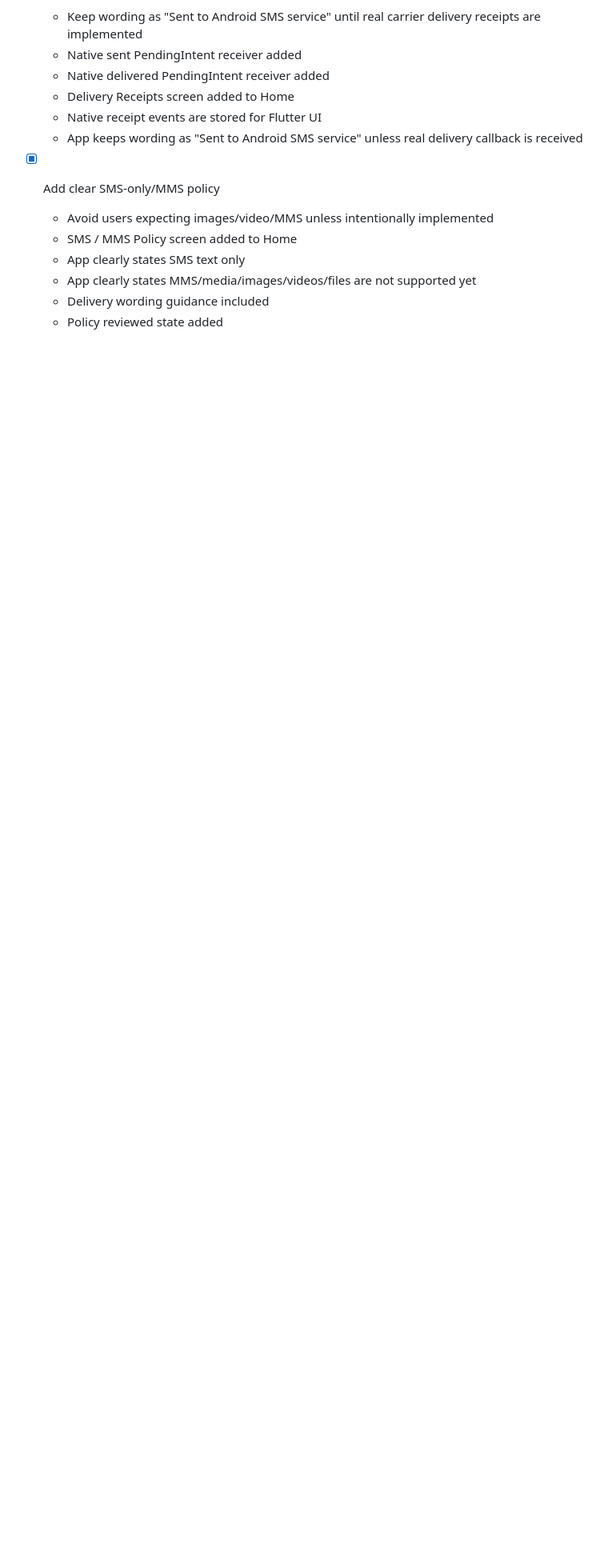
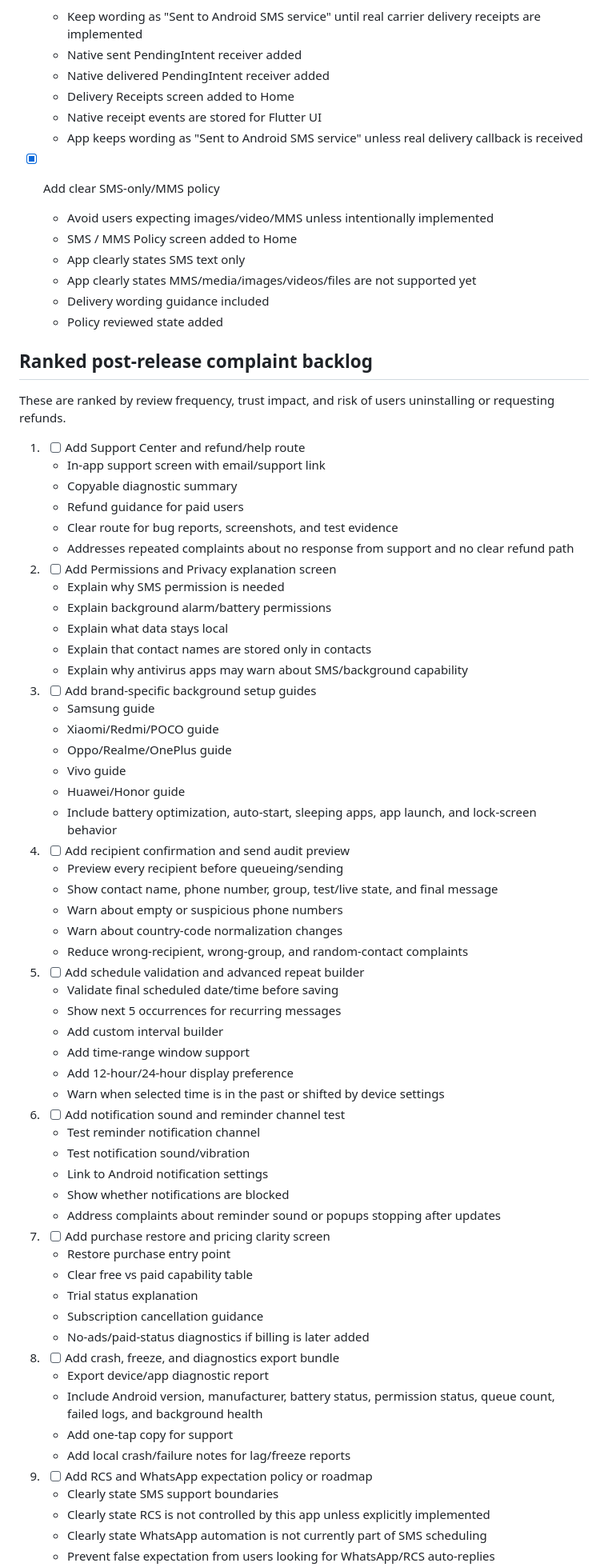
Before and after one commit to Archil3s/text-helper-, a Markdown page: docs/review-feedback-checklist.md, the part around one of its changes. Shown at 80% size. Rendered like a GitHub page; blank space fills up the shorter version.

Commit message:
Add ranked post-release complaint backlog

```diff
--- a/docs/review-feedback-checklist.md
+++ b/docs/review-feedback-checklist.md
@@ -172,3 +172,70 @@ This checklist tracks the major complaints found in competing SMS scheduler revi
   - Delivery wording guidance included
   - Policy reviewed state added
 
+## Ranked post-release complaint backlog
+
+These are ranked by review frequency, trust impact, and risk of users uninstalling or requesting refunds.
+
+1. - [ ] Add Support Center and refund/help route
+   - In-app support screen with email/support link
+   - Copyable diagnostic summary
+   - Refund guidance for paid users
+   - Clear route for bug reports, screenshots, and test evidence
+   - Addresses repeated complaints about no response from support and no clear refund path
+
+2. - [ ] Add Permissions and Privacy explanation screen
+   - Explain why SMS permission is needed
+   - Explain background alarm/battery permissions
+   - Explain what data stays local
+   - Explain that contact names are stored only in contacts
+   - Explain why antivirus apps may warn about SMS/background capability
+
+3. - [ ] Add brand-specific background setup guides
+   - Samsung guide
+   - Xiaomi/Redmi/POCO guide
+   - Oppo/Realme/OnePlus guide
+   - Vivo guide
+   - Huawei/Honor guide
+   - Include battery optimization, auto-start, sleeping apps, app launch, and lock-screen behavior
+
+4. - [ ] Add recipient confirmation and send audit preview
+   - Preview every recipient before queueing/sending
+   - Show contact name, phone number, group, test/live state, and final message
+   - Warn about empty or suspicious phone numbers
+   - Warn about country-code normalization changes
+   - Reduce wrong-recipient, wrong-group, and random-contact complaints
+
+5. - [ ] Add schedule validation and advanced repeat builder
+   - Validate final scheduled date/time before saving
+   - Show next 5 occurrences for recurring messages
+   - Add custom interval builder
+   - Add time-range window support
+   - Add 12-hour/24-hour display preference
+   - Warn when selected time is in the past or shifted by device settings
+
+6. - [ ] Add notification sound and reminder channel test
+   - Test reminder notification channel
+   - Test notification sound/vibration
+   - Link to Android notification settings
+   - Show whether notifications are blocked
+   - Address complaints about reminder sound or popups stopping after updates
+
+7. - [ ] Add purchase restore and pricing clarity screen
+   - Restore purchase entry point
+   - Clear free vs paid capability table
+   - Trial status explanation
+   - Subscription cancellation guidance
+   - No-ads/paid-status diagnostics if billing is later added
+
+8. - [ ] Add crash, freeze, and diagnostics export bundle
+   - Export device/app diagnostic report
+   - Include Android version, manufacturer, battery status, permission status, queue count, failed logs, and background health
+   - Add one-tap copy for support
+   - Add local crash/failure notes for lag/freeze reports
+
+9. - [ ] Add RCS and WhatsApp expectation policy or roadmap
+   - Clearly state SMS support boundaries
+   - Clearly state RCS is not controlled by this app unless explicitly implemented
+   - Clearly state WhatsApp automation is not currently part of SMS scheduling
+   - Prevent false expectation from users looking for WhatsApp/RCS auto-replies
+
```
Also changed, not shown: other parts of docs/review-feedback-checklist.md (+21 -0 lines).
